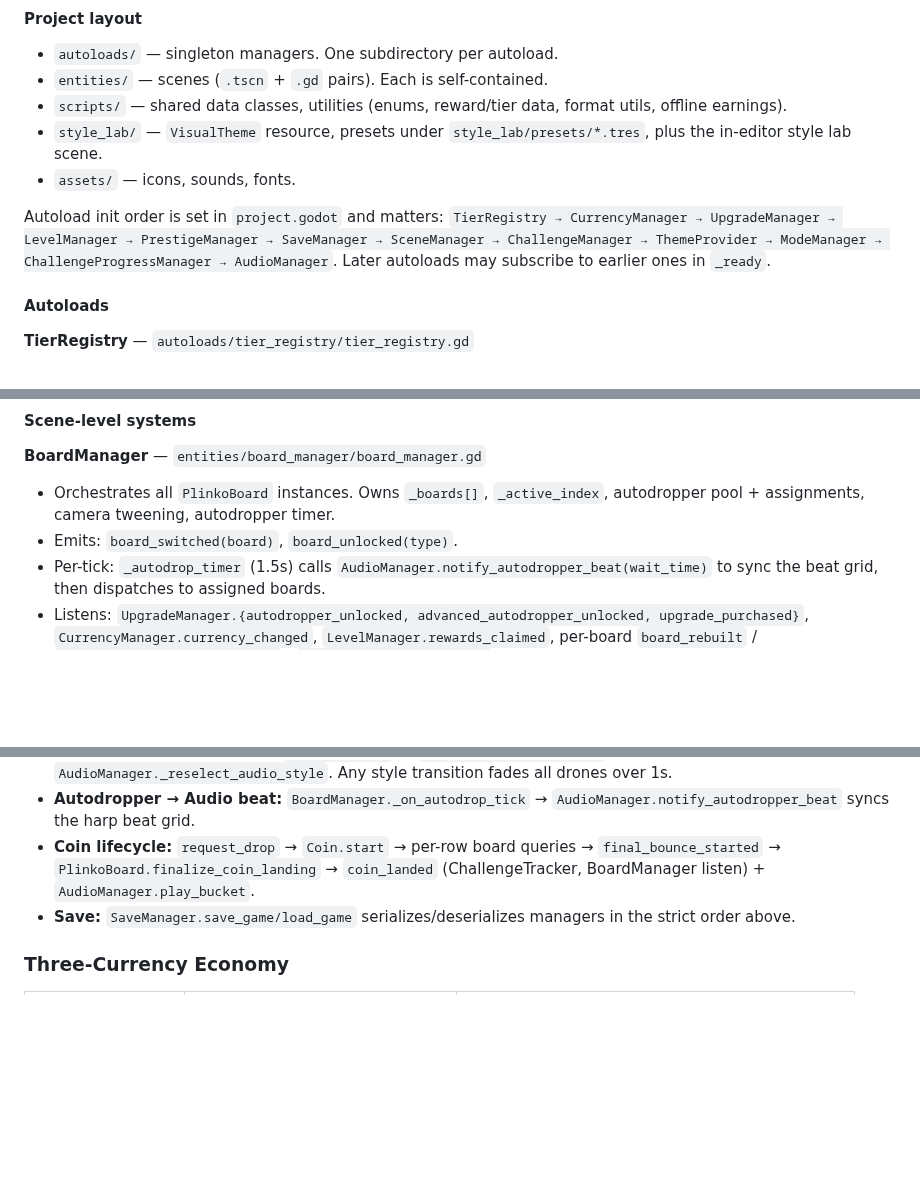
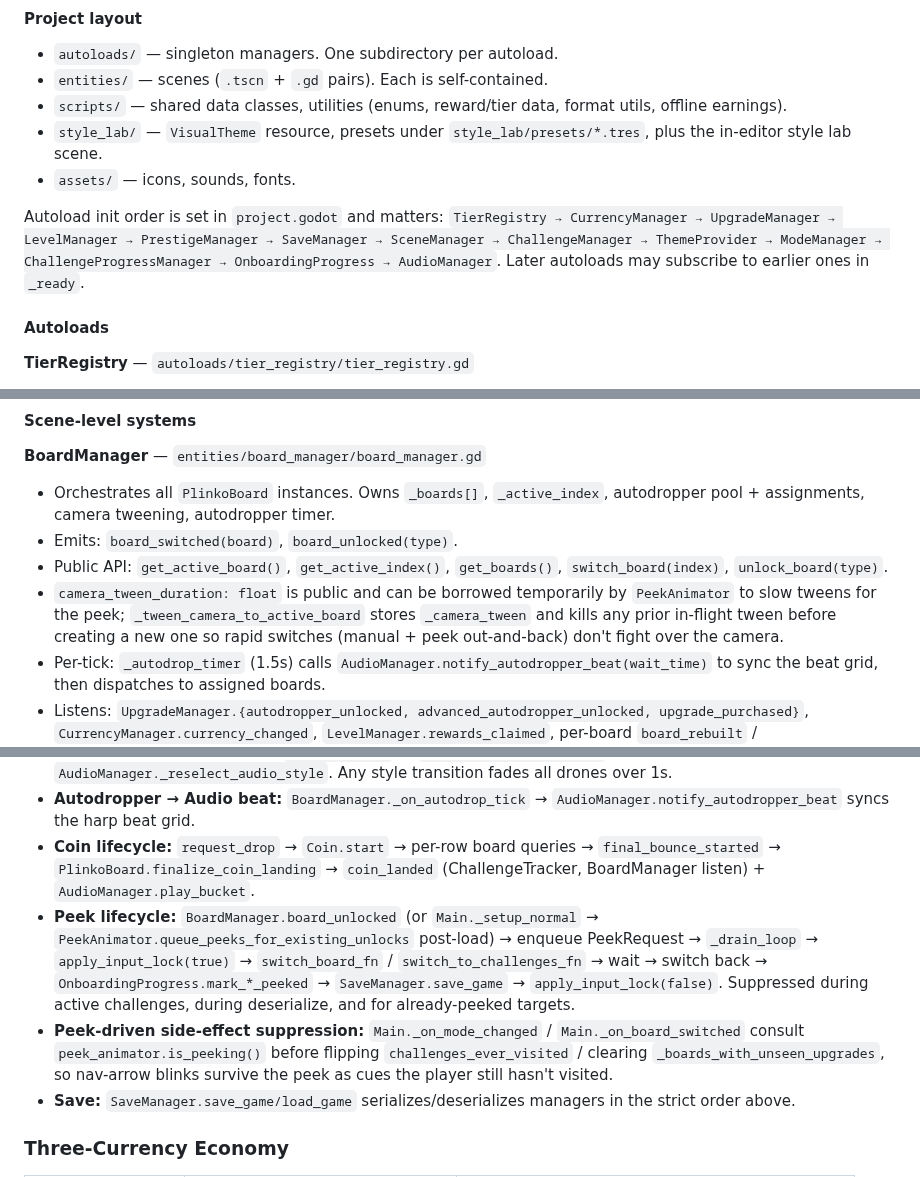
Before and after one commit to kjbrown-sandbox/pleenko, a Markdown page: CLAUDE.md, 3 parts joined by grey strips. Drawn GitHub-style; blank space fills up the shorter version.

```diff
--- a/CLAUDE.md
+++ b/CLAUDE.md
@@ -48,7 +48,7 @@ Coins should calculate their path **row by row**, not all at once. This way if t
 - `style_lab/` — `VisualTheme` resource, presets under `style_lab/presets/*.tres`, plus the in-editor style lab scene.
 - `assets/` — icons, sounds, fonts.
 
-Autoload init order is set in `project.godot` and matters: `TierRegistry → CurrencyManager → UpgradeManager → LevelManager → PrestigeManager → SaveManager → SceneManager → ChallengeManager → ThemeProvider → ModeManager → ChallengeProgressManager → AudioManager`. Later autoloads may subscribe to earlier ones in `_ready`.
+Autoload init order is set in `project.godot` and matters: `TierRegistry → CurrencyManager → UpgradeManager → LevelManager → PrestigeManager → SaveManager → SceneManager → ChallengeManager → ThemeProvider → ModeManager → ChallengeProgressManager → OnboardingProgress → AudioManager`. Later autoloads may subscribe to earlier ones in `_ready`.
 
 #### Autoloads
 
@@ -136,6 +145,8 @@ Autoload init order is set in `project.godot` and matters: `TierRegistry → Cur
 
 - Orchestrates all `PlinkoBoard` instances. Owns `_boards[]`, `_active_index`, autodropper pool + assignments, camera tweening, autodropper timer.
 - Emits: `board_switched(board)`, `board_unlocked(type)`.
+- Public API: `get_active_board()`, `get_active_index()`, `get_boards()`, `switch_board(index)`, `unlock_board(type)`.
+- `camera_tween_duration: float` is public and can be borrowed temporarily by `PeekAnimator` to slow tweens for the peek; `_tween_camera_to_active_board` stores `_camera_tween` and kills any prior in-flight tween before creating a new one so rapid switches (manual + peek out-and-back) don't fight over the camera.
 - Per-tick: `_autodrop_timer` (1.5s) calls `AudioManager.notify_autodropper_beat(wait_time)` to sync the beat grid, then dispatches to assigned boards.
 - Listens: `UpgradeManager.{autodropper_unlocked, advanced_autodropper_unlocked, upgrade_purchased}`, `CurrencyManager.currency_changed`, `LevelManager.rewards_claimed`, per-board `board_rebuilt` / `autodropper_adjust_requested` / `coin_queue.count_changed` (refresh drop-button subtext when the queue rate bonus shifts the effective delay).
 - Drop-button subtext reads `PlinkoBoard.get_effective_drop_delay()` so the displayed `Xs` reflects the current queue bonus.
@@ -228,6 +252,8 @@ Autoload init order is set in `project.godot` and matters: `TierRegistry → Cur
 - **Theme/Challenge → Audio:** `theme_changed` or `challenge_state_changed` → `AudioManager._reselect_audio_style`. Any style transition fades all drones over 1s.
 - **Autodropper → Audio beat:** `BoardManager._on_autodrop_tick` → `AudioManager.notify_autodropper_beat` syncs the harp beat grid.
 - **Coin lifecycle:** `request_drop` → `Coin.start` → per-row board queries → `final_bounce_started` → `PlinkoBoard.finalize_coin_landing` → `coin_landed` (ChallengeTracker, BoardManager listen) + `AudioManager.play_bucket`.
+- **Peek lifecycle:** `BoardManager.board_unlocked` (or `Main._setup_normal` → `PeekAnimator.queue_peeks_for_existing_unlocks` post-load) → enqueue PeekRequest → `_drain_loop` → `apply_input_lock(true)` → `switch_board_fn` / `switch_to_challenges_fn` → wait → switch back → `OnboardingProgress.mark_*_peeked` → `SaveManager.save_game` → `apply_input_lock(false)`. Suppressed during active challenges, during deserialize, and for already-peeked targets.
+- **Peek-driven side-effect suppression:** `Main._on_mode_changed` / `Main._on_board_switched` consult `peek_animator.is_peeking()` before flipping `challenges_ever_visited` / clearing `_boards_with_unseen_upgrades`, so nav-arrow blinks survive the peek as cues the player still hasn't visited.
 - **Save:** `SaveManager.save_game/load_game` serializes/deserializes managers in the strict order above.
 
 ### Three-Currency Economy
```
Also changed, not shown: other parts of CLAUDE.md (+25 -3 lines).
